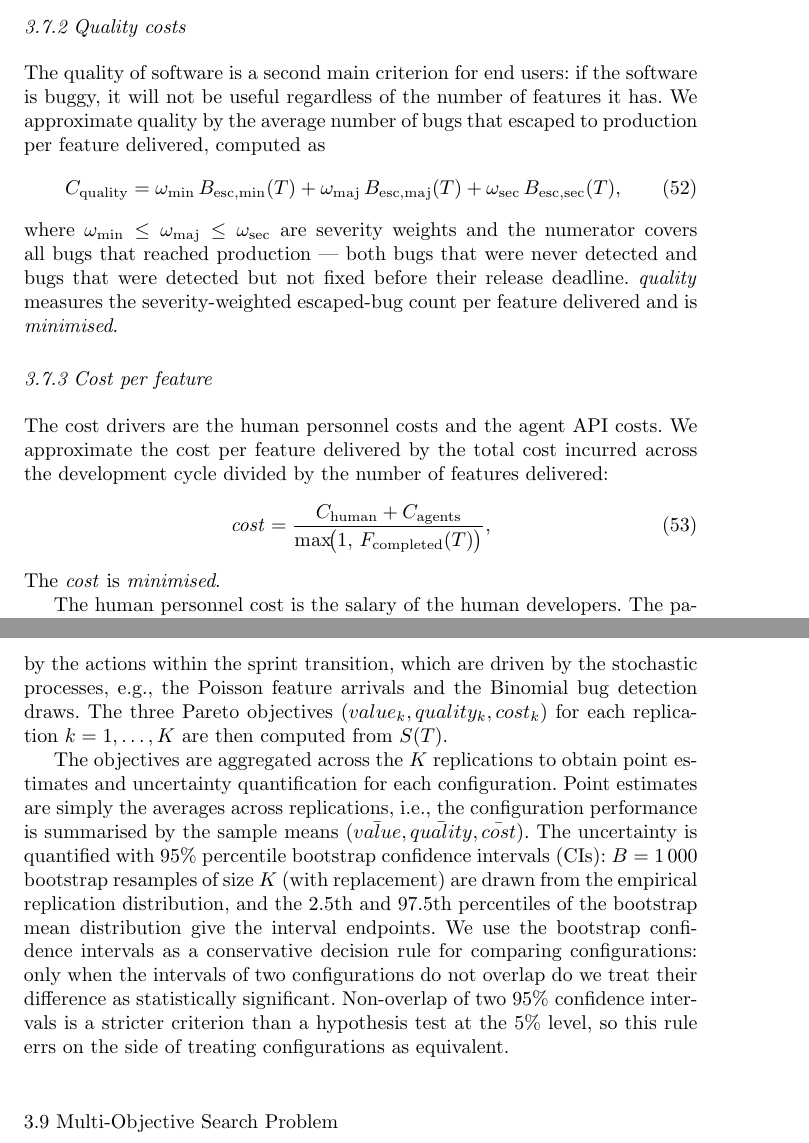
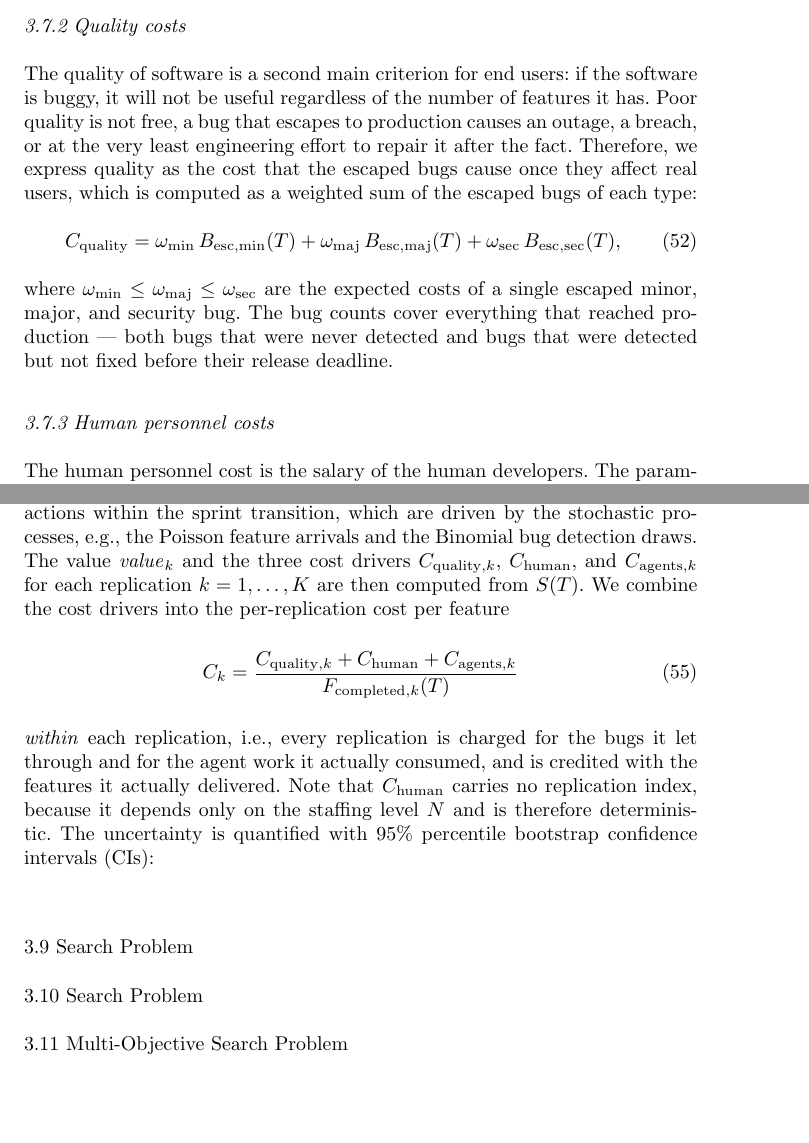
Before and after one commit to aieng-lab/se-with-ai-simulation, a LaTeX paper (paper/main.tex): two parts of pages 19 and 21 of 40, joined at a grey line, cut so that both start at the same text, the shorter picture padded with empty space. Compiled offline with pdfLaTeX.

Commit message:
more changes reviewed

```diff
--- a/paper/main.tex
+++ b/paper/main.tex
@@ -934,30 +934,19 @@ The value is defined under the assumption that more features developed mean that
 
 \subsubsection{Quality costs}
 
-The quality of software is a second main criterion for end users: if the software is buggy, it will not be useful regardless of the number of features it has. We approximate quality by the average number of bugs that escaped to production per feature delivered, computed as
+The quality of software is a second main criterion for end users: if the software is buggy, it will not be useful regardless of the number of features it has. Poor quality is not free, a bug that escapes to production causes an outage, a breach, or at the very least engineering effort to repair it after the fact. Therefore, we express quality as the cost that the escaped bugs cause once they affect real users, which is computed as a weighted sum of the escaped bugs of each type:
 \begin{equation}
   C_\mathrm{quality} = \omega_\mathrm{min}\,B_\mathrm{esc,min}(T)
           + \omega_\mathrm{maj}\,B_\mathrm{esc,maj}(T)
           + \omega_\mathrm{sec}\,B_\mathrm{esc,sec}(T),
+  \label{eq:obj_Q}
 \end{equation}
 where $\omega_\mathrm{min} \leq \omega_\mathrm{maj} \leq \omega_\mathrm{sec}$
-are severity weights and the numerator covers all bugs that reached production
+are the expected costs of a single escaped minor, major, and security bug. The bug counts cover everything that reached production
 — both bugs that were never detected and bugs that were detected but not fixed
 before their release deadline.
-$\mathit{quality}$ measures the severity-weighted escaped-bug count per feature
-delivered and is \emph{minimised}.
-
-
-\subsubsection{Cost per feature}
-
-The cost drivers are the human personnel costs and the agent API costs. We approximate the cost per feature delivered by the total cost incurred across the development cycle divided by the number of features delivered:
-\begin{equation}
-  \mathit{cost} = \frac{C_\mathrm{human} + C_\mathrm{agents}}
-                       {\max\!\bigl(1,\,F_\mathrm{completed}(T)\bigr)},
-  \label{eq:obj_CF}
-\end{equation}
-The $\mathit{cost}$ is \emph{minimised}.
-
+
+\subsubsection{Human personnel costs}
 
 The human personnel cost is the salary of the human developers. The parameter $c_\mathrm{salary}$ represents the annual fully-loaded salary of a human developer, defined for a period of 52 sprints (one sprint per week). The total human cost is computed by multiplying the number of developers $N$ by their salary, pro-rated over the $T$-sprint horizon:
 \begin{equation}
@@ -1022,15 +1013,21 @@ starts. They are fixed experiment constants that are
 specified as part of the experiment design (see Section~\ref{sec:setup}). The
 sprint transition $\mathcal{T}$ is then applied $T$ times, yielding terminal state
 $S(T)$. The outcome of each simulation run is randomized by the actions within the sprint transition, which are driven by the stochastic processes, e.g., the Poisson feature arrivals and the Binomial bug detection draws.
-The three Pareto objectives $(value_k, quality_k, cost_k)$ for each replication $k=1,\ldots,K$ are then computed from $S(T)$.
-
-The objectives are aggregated across the $K$ replications to obtain point estimates and uncertainty quantification for each configuration. Point estimates are simply the averages across replications, i.e., the configuration performance is
-summarised by the sample means $(\bar{value}, \bar{quality}, \bar{cost})$. The uncertainty is
+The value $\mathit{value}_k$ and the three cost drivers $C_{\mathrm{quality},k}$, $C_\mathrm{human}$, and $C_{\mathrm{agents},k}$ for each replication $k=1,\ldots,K$ are then computed from $S(T)$. We combine the cost drivers into the per-replication cost per feature
+\begin{equation}
+  C_k = \frac{C_{\mathrm{quality},k} + C_\mathrm{human} + C_{\mathrm{agents},k}}
+             {F_{\mathrm{completed},k}(T)}
+  \label{eq:cost_rep}
+\end{equation}
+\emph{within} each replication, i.e., every replication is charged for the bugs it let through and for the agent work it actually consumed, and is credited with the features it actually delivered. Note that $C_\mathrm{human}$ carries no replication index, because it depends only on the staffing level $N$ and is therefore deterministic.
+The uncertainty is
 quantified with 95\% percentile bootstrap confidence intervals (CIs):
-$B = 1\,000$ bootstrap resamples of size $K$ (with replacement) are drawn from
-the empirical replication distribution, and the 2.5th and 97.5th percentiles of
-the bootstrap mean distribution give the interval endpoints. We use the bootstrap confidence intervals as a conservative decision rule for comparing configurations: only when the intervals of two configurations do not overlap do we treat their difference as statistically significant. Non-overlap of two 95\% confidence intervals is a stricter criterion than a hypothesis test at the 5\% level, so this rule errs on the side of treating configurations as equivalent.
-
+
+% ---- 3.9 ---- Search Problem
+\subsection{Search Problem}
+\label{sec:model:sosp}
+\subsection{Search Problem}
+\label{sec:model:sosp}
 
 % ---- 3.9 ----
 \subsection{Multi-Objective Search Problem}
```
Also changed, not shown: paper/main.tex (6 more changed lines).
